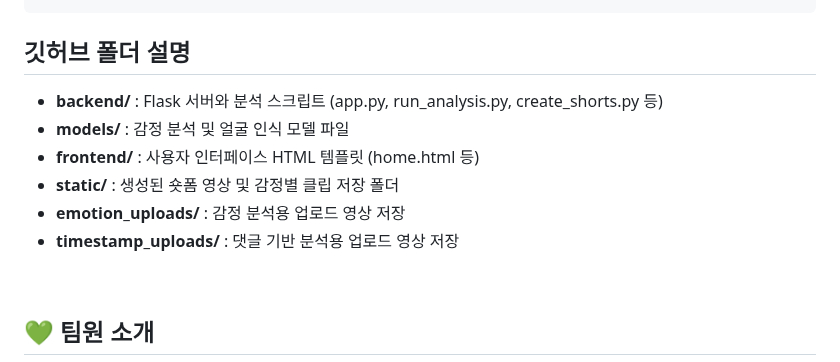
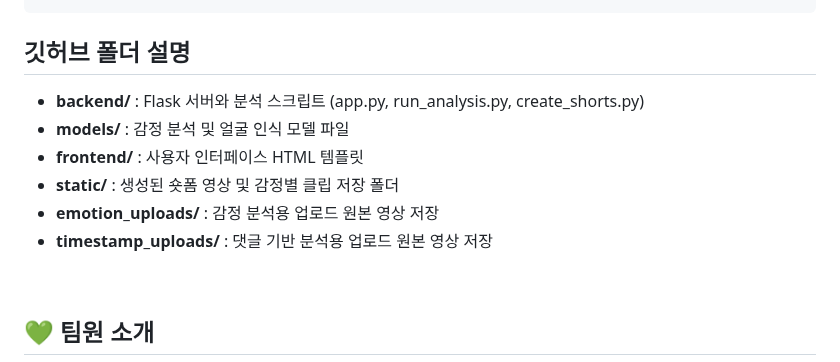
Before and after one commit to Shortory/Shortory, a Markdown page: README.md, the part around the change. GitHub-like rendering.

```diff
--- a/README.md
+++ b/README.md
@@ -197,12 +197,12 @@ shortoty_web/
 
 ## 깃허브 폴더 설명
 
-- **backend/** : Flask 서버와 분석 스크립트 (app.py, run_analysis.py, create_shorts.py 등)
+- **backend/** : Flask 서버와 분석 스크립트 (app.py, run_analysis.py, create_shorts.py)
 - **models/** : 감정 분석 및 얼굴 인식 모델 파일
-- **frontend/** : 사용자 인터페이스 HTML 템플릿 (home.html 등)
+- **frontend/** : 사용자 인터페이스 HTML 템플릿
 - **static/** : 생성된 숏폼 영상 및 감정별 클립 저장 폴더
-- **emotion_uploads/** : 감정 분석용 업로드 영상 저장
-- **timestamp_uploads/** : 댓글 기반 분석용 업로드 영상 저장
+- **emotion_uploads/** : 감정 분석용 업로드 원본 영상 저장
+- **timestamp_uploads/** : 댓글 기반 분석용 업로드 원본 영상 저장
 
 <br />
 
```
